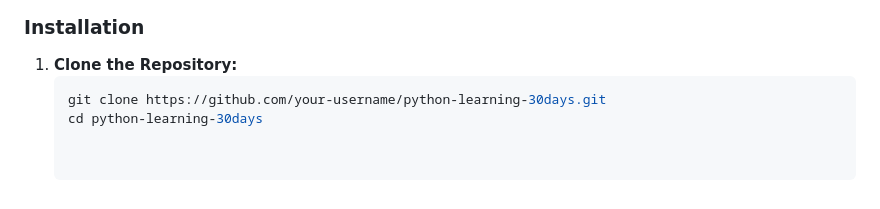
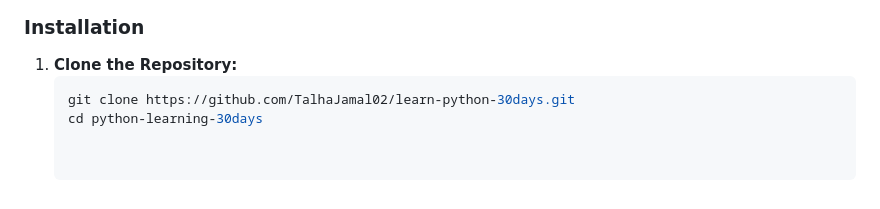
Before and after one commit to TalhaJamal02/learn-python-30days, a Markdown page: README.md, the part around the change. GitHub-like rendering.

Commit message:
Update Link

````diff
--- a/README.md
+++ b/README.md
@@ -117,5 +117,5 @@ Below is a summary of the 30-day plan:
 ### Installation
 1. **Clone the Repository:**
    ```bash
-   git clone https://github.com/your-username/python-learning-30days.git
+   git clone https://github.com/TalhaJamal02/learn-python-30days.git
    cd python-learning-30days
````
